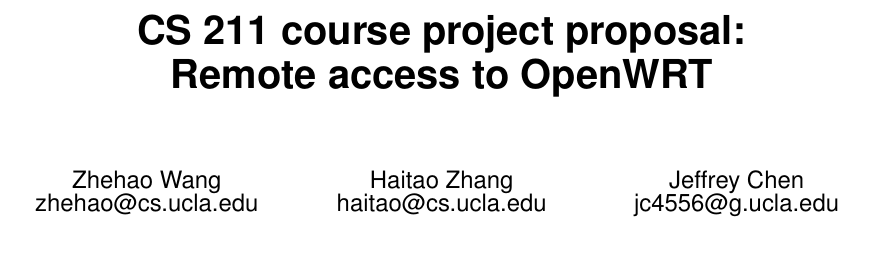
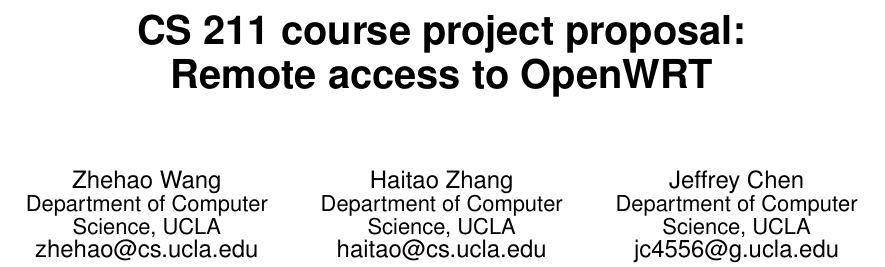
Before and after one commit to mirjafarabedi/ucla-cs211, a LaTeX paper (proposal/proposal.tex): part of page 1 of 2, cut so that both start at the same text, the shorter picture padded with empty space. Compiled offline with pdfLaTeX.

Commit message:
add department info

```diff
--- a/proposal/proposal.tex
+++ b/proposal/proposal.tex
@@ -14,14 +14,17 @@
 	\author{
 		\alignauthor
 		Zhehao Wang \\
+               \affaddr{Department of Computer Science, UCLA}\\
 		\email{zhehao@cs.ucla.edu}
 		% 2nd. author
 		\alignauthor
 		Haitao Zhang \\
+               \affaddr{Department of Computer Science, UCLA}\\
 		\email{haitao@cs.ucla.edu}
 		% 3rd. author
 		\alignauthor
-		Jeffrey Chen
+		Jeffrey Chen\\
+               \affaddr{Department of Computer Science, UCLA}\\
 		\email{jc4556@g.ucla.edu}
 	}
 
```
Also changed, not shown: proposal/proposal.pdf, 1 other file.
